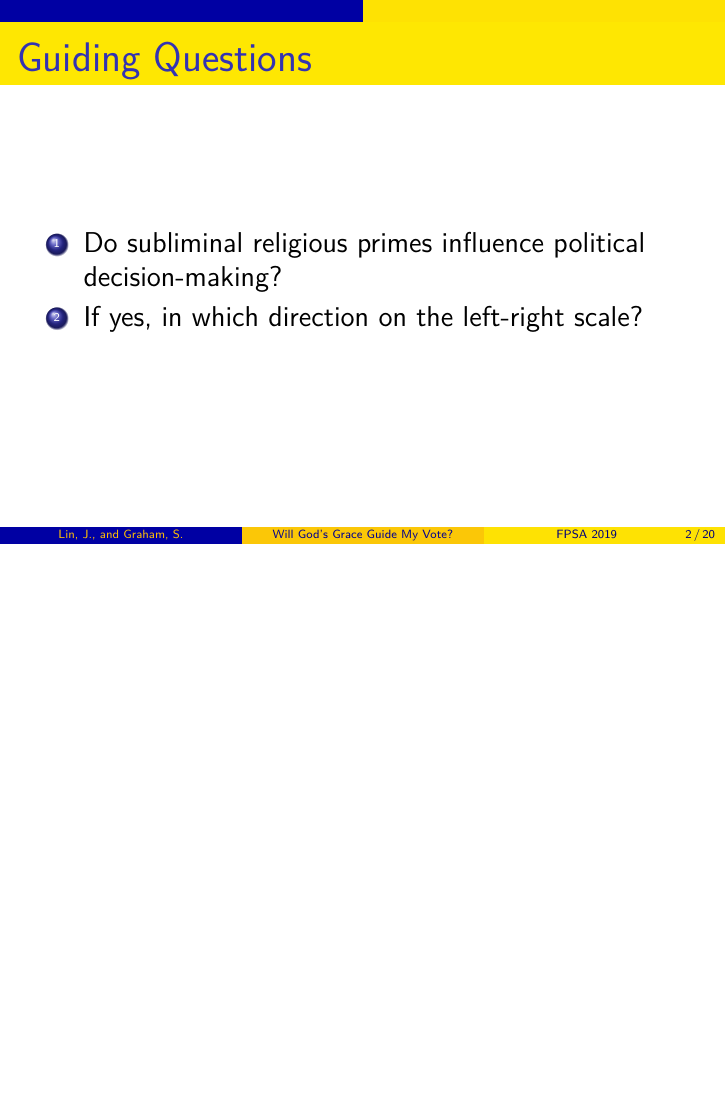
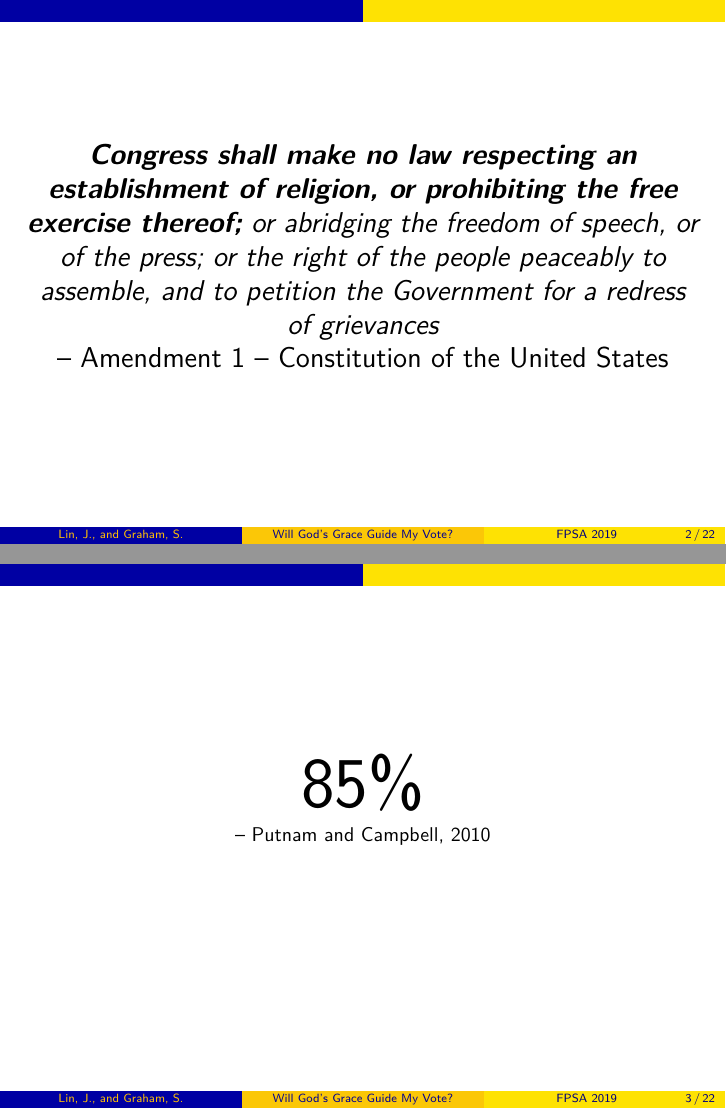
Before and after one commit to lin-jennifer/ReligiousPrimes, LaTeX slides (FPSA/ReligPrimeFPSA.tex): page 2 of 20 before the commit and pages 2 and 3 of 22 after it, the two joined at a grey line, the shorter picture padded with empty space. Compiled offline with pdfLaTeX.

Commit message:
Added Intro Slides

```diff
--- a/FPSA/ReligPrimeFPSA.tex
+++ b/FPSA/ReligPrimeFPSA.tex
@@ -47,6 +47,24 @@
 	\setbeamertemplate{navigation symbols}{}
 	\begin{frame}[plain]
 	\maketitle
+\end{frame}
+
+\begin{frame}
+\begin{center}
+	\e{\tb{Congress shall make no law respecting an establishment of religion, or prohibiting the free exercise thereof;} or abridging the freedom of speech, or of the press; or the right of the people peaceably to assemble, and to petition the Government for a redress of grievances} \\
+	-- Amendment 1 -- Constitution of the United States
+\end{center}
+\end{frame}
+
+\begin{frame}
+\begin{center}
+\begin{Huge}
+	85\%
+\end{Huge} \\
+\begin{footnotesize}
+	-- Putnam and Campbell, 2010
+\end{footnotesize}
+\end{center}
 \end{frame}
 
 \begin{frame}
```
Also changed, not shown: FPSA/ReligPrimeFPSA.pdf.
